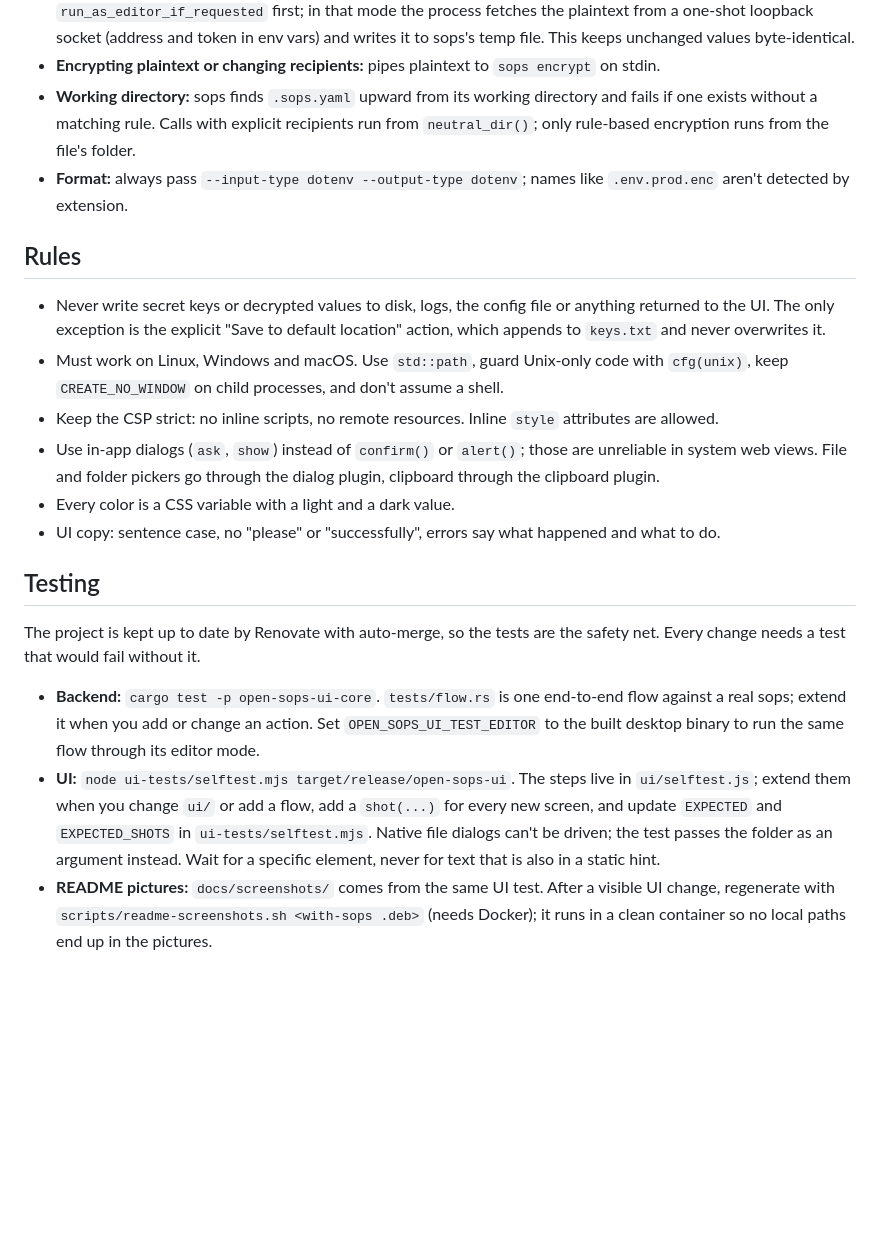
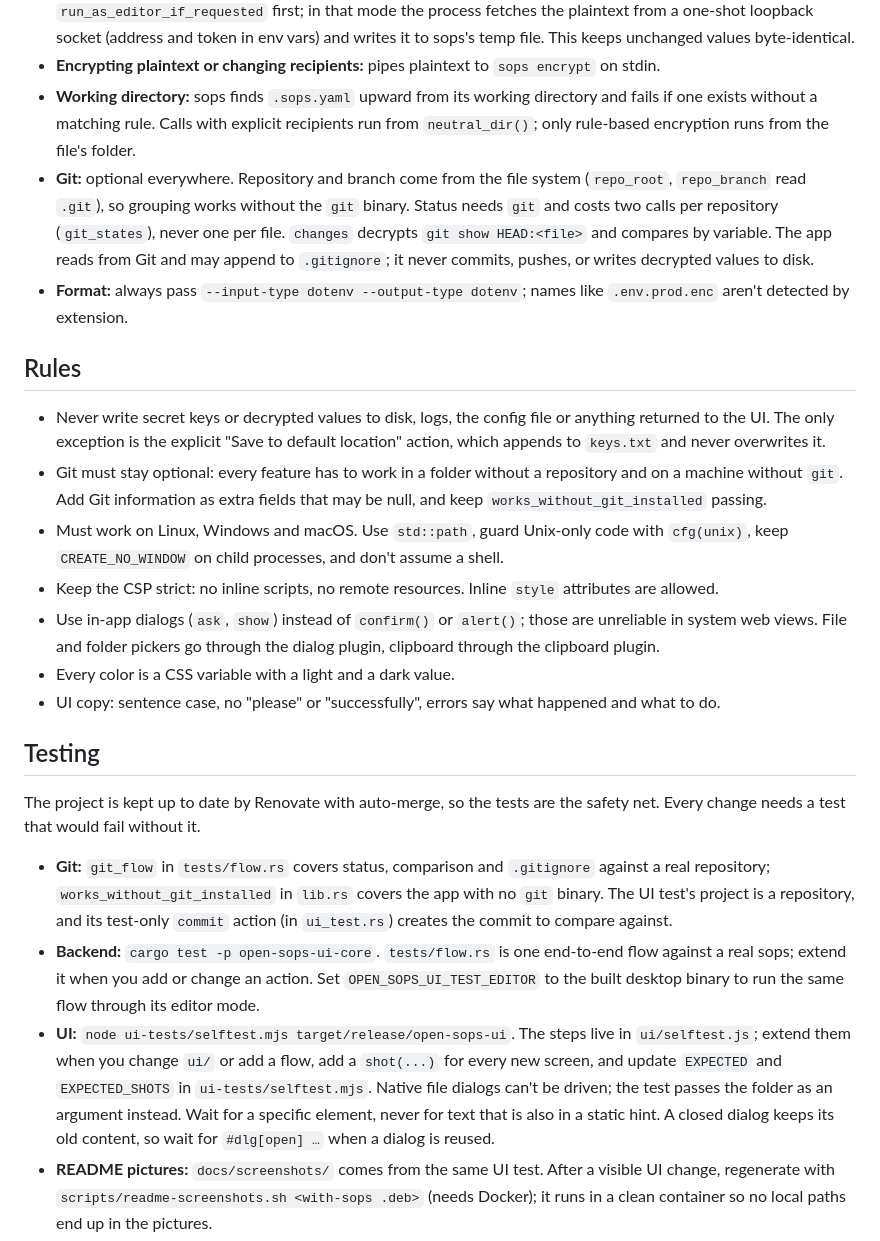
Before and after one commit to nicostoe/open-sops-ui, a Markdown page: AGENTS.md, the part around the change. GitHub-like rendering; blank space fills up the shorter version.

```diff
--- a/AGENTS.md
+++ b/AGENTS.md
@@ -43,11 +43,13 @@ npm run build
 - **Saving an encrypted file:** runs `sops edit` with this app's own binary as the editor. `main` calls `run_as_editor_if_requested` first; in that mode the process fetches the plaintext from a one-shot loopback socket (address and token in env vars) and writes it to sops's temp file. This keeps unchanged values byte-identical.
 - **Encrypting plaintext or changing recipients:** pipes plaintext to `sops encrypt` on stdin.
 - **Working directory:** sops finds `.sops.yaml` upward from its working directory and fails if one exists without a matching rule. Calls with explicit recipients run from `neutral_dir()`; only rule-based encryption runs from the file's folder.
+- **Git:** optional everywhere. Repository and branch come from the file system (`repo_root`, `repo_branch` read `.git`), so grouping works without the `git` binary. Status needs `git` and costs two calls per repository (`git_states`), never one per file. `changes` decrypts `git show HEAD:<file>` and compares by variable. The app reads from Git and may append to `.gitignore`; it never commits, pushes, or writes decrypted values to disk.
 - **Format:** always pass `--input-type dotenv --output-type dotenv`; names like `.env.prod.enc` aren't detected by extension.
 
 ## Rules
 
 - Never write secret keys or decrypted values to disk, logs, the config file or anything returned to the UI. The only exception is the explicit "Save to default location" action, which appends to `keys.txt` and never overwrites it.
+- Git must stay optional: every feature has to work in a folder without a repository and on a machine without `git`. Add Git information as extra fields that may be null, and keep `works_without_git_installed` passing.
 - Must work on Linux, Windows and macOS. Use `std::path`, guard Unix-only code with `cfg(unix)`, keep `CREATE_NO_WINDOW` on child processes, and don't assume a shell.
 - Keep the CSP strict: no inline scripts, no remote resources. Inline `style` attributes are allowed.
 - Use in-app dialogs (`ask`, `show`) instead of `confirm()` or `alert()`; those are unreliable in system web views. File and folder pickers go through the dialog plugin, clipboard through the clipboard plugin.
@@ -58,8 +60,9 @@ npm run build
 
 The project is kept up to date by Renovate with auto-merge, so the tests are the safety net. Every change needs a test that would fail without it.
 
+- **Git:** `git_flow` in `tests/flow.rs` covers status, comparison and `.gitignore` against a real repository; `works_without_git_installed` in `lib.rs` covers the app with no `git` binary. The UI test's project is a repository, and its test-only `commit` action (in `ui_test.rs`) creates the commit to compare against.
 - **Backend:** `cargo test -p open-sops-ui-core`. `tests/flow.rs` is one end-to-end flow against a real sops; extend it when you add or change an action. Set `OPEN_SOPS_UI_TEST_EDITOR` to the built desktop binary to run the same flow through its editor mode.
-- **UI:** `node ui-tests/selftest.mjs target/release/open-sops-ui`. The steps live in `ui/selftest.js`; extend them when you change `ui/` or add a flow, add a `shot(...)` for every new screen, and update `EXPECTED` and `EXPECTED_SHOTS` in `ui-tests/selftest.mjs`. Native file dialogs can't be driven; the test passes the folder as an argument instead. Wait for a specific element, never for text that is also in a static hint.
+- **UI:** `node ui-tests/selftest.mjs target/release/open-sops-ui`. The steps live in `ui/selftest.js`; extend them when you change `ui/` or add a flow, add a `shot(...)` for every new screen, and update `EXPECTED` and `EXPECTED_SHOTS` in `ui-tests/selftest.mjs`. Native file dialogs can't be driven; the test passes the folder as an argument instead. Wait for a specific element, never for text that is also in a static hint. A closed dialog keeps its old content, so wait for `#dlg[open] …` when a dialog is reused.
 - **README pictures:** `docs/screenshots/` comes from the same UI test. After a visible UI change, regenerate with `scripts/readme-screenshots.sh <with-sops .deb>` (needs Docker); it runs in a clean container so no local paths end up in the pictures.
 - **Screenshots:** every CI run publishes a `screenshots` artifact. Look at them after changing styles or layout; they have already caught a rendering bug no assertion would.
 - **Packages:** `open-sops-ui --self-check [file]` reports as JSON which sops the app would use, without opening a window. `scripts/smoke-test.sh` relies on it.
```
Also changed, not shown: README.md (+6 -2 lines), docs/screenshots/changes-dark.png (added), docs/screenshots/editor-light.png, docs/screenshots/keys-dark.png (deleted), 9 other files.
